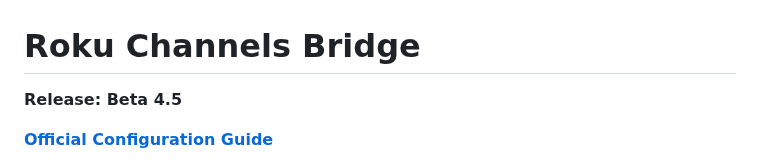
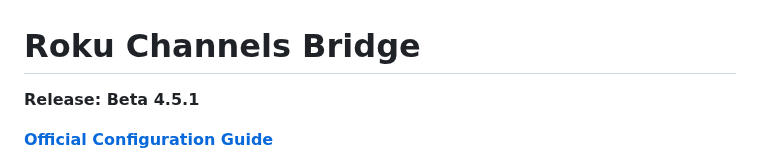
Before and after one commit to nuken/roku-bridge, a Markdown page: README.md, the part around one of its changes. Rendered like a GitHub page.

```diff
--- a/README.md
+++ b/README.md
@@ -1,6 +1,6 @@
 # **Roku Channels Bridge**
 
-**Release: Beta 4.5**
+**Release: Beta 4.5.1**
 
 [**Official Configuration Guide**](https://tuner.ct.ws)
 
```
Also changed, not shown: other parts of README.md (+1 -0 lines).
